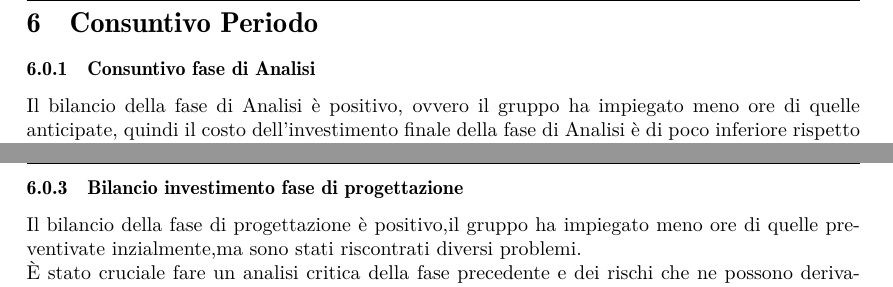
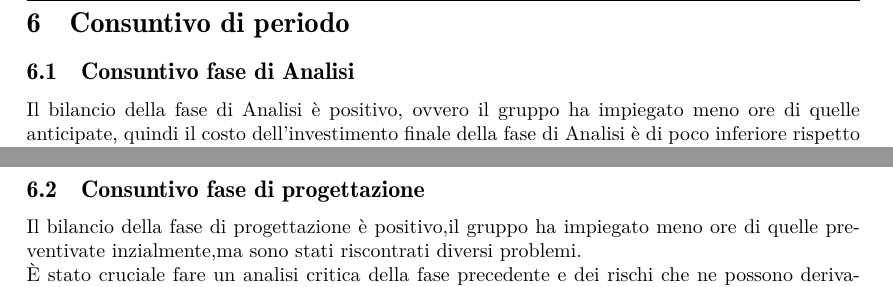
Before and after one commit to Sweleven/Documents, a LaTeX document (DocumentiEsterni/PianoDiProgetto/main.tex, which reads DocumentiEsterni/PianoDiProgetto/src/Preventivo/src/Consuntivo/ConsuntivoAnalisi.tex, DocumentiEsterni/PianoDiProgetto/src/Preventivo/src/Consuntivo/ConsuntivoProgettazione.tex): two parts of pages 40 and 42 of 48 before the commit and two parts of pages 39 and 40 of 47 after it, joined at a grey line, cut at the place of the change. Compiled offline with pdfLaTeX.

Commit message:
fix Consuntivo

```diff
--- a/DocumentiEsterni/PianoDiProgetto/main.tex
+++ b/DocumentiEsterni/PianoDiProgetto/main.tex
@@ -49,7 +49,7 @@
     \input{src/Preventivo/main.tex}
 
     \newpage
-    \section{Consuntivo Periodo}\label{sec:Consuntivo-periodo}
+    \section{Consuntivo di periodo}\label{sec:Consuntivo di periodo}
     \input{src/Consuntivo/main.tex}
     \newpage
     \section{Organigramma}\label{sec:Organigramma}
--- a/DocumentiEsterni/PianoDiProgetto/src/Preventivo/src/Consuntivo/ConsuntivoAnalisi.tex
+++ b/DocumentiEsterni/PianoDiProgetto/src/Preventivo/src/Consuntivo/ConsuntivoAnalisi.tex
@@ -1,4 +1,4 @@
-\subsubsection{Consuntivo fase di Analisi}
+\subsection{Consuntivo fase di Analisi}
 Il bilancio della fase di Analisi è positivo, ovvero il gruppo ha impiegato meno ore di quelle anticipate, quindi il costo dell'investimento finale della fase di Analisi è di poco inferiore rispetto all'investimento preventivato.\\
 La seguente tabella illustra la differenza oraria ed economica rilevata a posteriori.
 {
--- a/DocumentiEsterni/PianoDiProgetto/src/Preventivo/src/Consuntivo/ConsuntivoProgettazione.tex
+++ b/DocumentiEsterni/PianoDiProgetto/src/Preventivo/src/Consuntivo/ConsuntivoProgettazione.tex
@@ -1,5 +1,4 @@
-\newpage
-\subsubsection{Bilancio investimento fase di progettazione}
+\subsection{Consuntivo fase di progettazione}
 Il bilancio della fase di progettazione è positivo,il gruppo ha impiegato meno ore di quelle preventivate inzialmente,ma sono stati riscontrati diversi problemi.\\
 È stato cruciale fare un analisi critica della fase precedente e dei rischi che ne possono derivare,sono stati riscontrati rischi che hanno influito nella ripianificazione della fase di progettazione.
 Il team ha concordato ad unanimità di ruotare i ruoli in modo solo parziale e lasciare la progettazione architetturale e lo sviluppo relativo al PoC a membri con un'esperienza
```
Also changed, not shown: DocumentiEsterni/PianoDiProgetto/src/Preventivo/src/Preventivo/PreventivoCollaudo.tex (+0 -3 lines).
